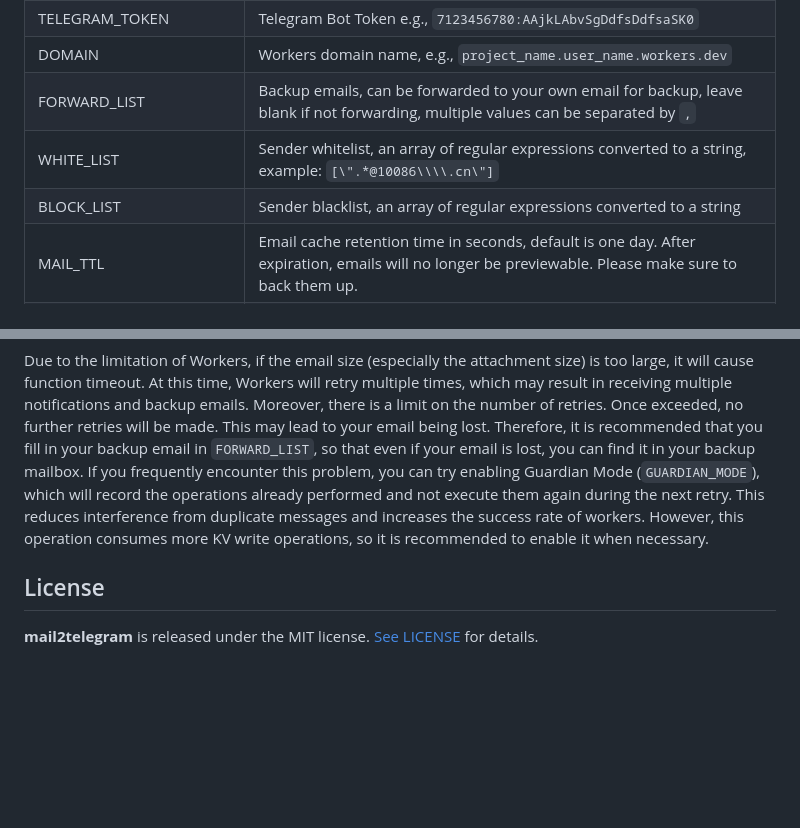
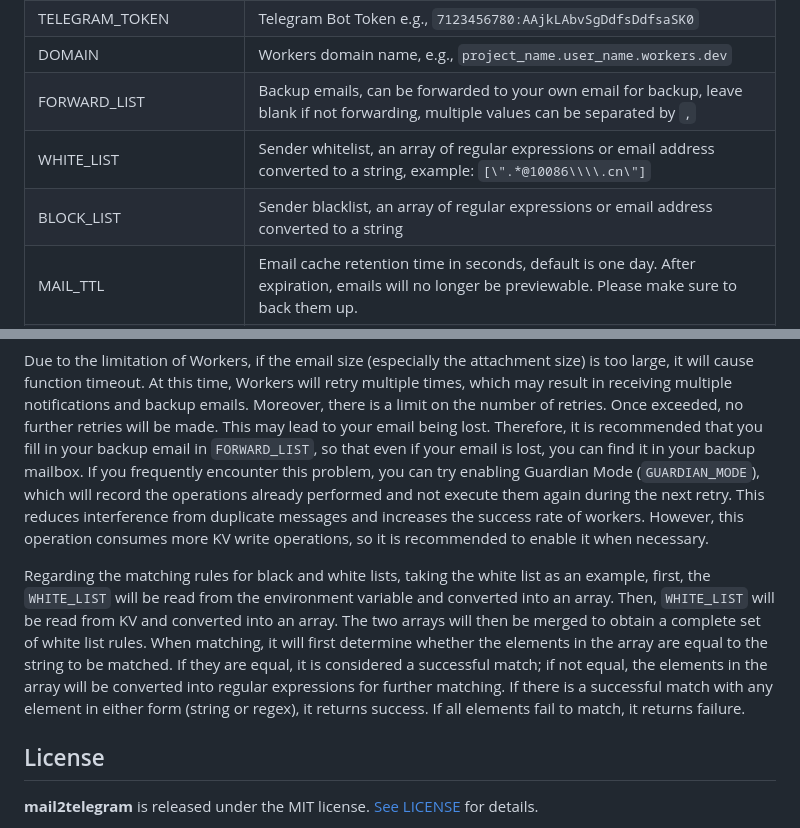
Before and after one commit to TBXark/mail2telegram, a Markdown page: README.md, 2 parts joined by grey strips. Rendered like a GitHub page; blank space fills up the shorter version.

```diff
--- a/README.md
+++ b/README.md
@@ -64,8 +64,8 @@ Location: Workers & Pages - your_work_name - Settings - Variables
 | TELEGRAM_TOKEN         | Telegram Bot Token e.g., `7123456780:AAjkLAbvSgDdfsDdfsaSK0`                                                                                                                                                                                                                                                                                                                                                                                     |
 | DOMAIN                 | Workers domain name, e.g., `project_name.user_name.workers.dev`                                                                                                                                                                                                                                                                                                                                     |
 | FORWARD_LIST           | Backup emails, can be forwarded to your own email for backup, leave blank if not forwarding, multiple values can be separated by `,`                                                                                                                                                                                                                                                                   |
-| WHITE_LIST             | Sender whitelist, an array of regular expressions converted to a string, example: `[\".*@10086\\\\.cn\"]`                                                                                                                                                                                                                                                                                              |
-| BLOCK_LIST             | Sender blacklist, an array of regular expressions converted to a string                                                                                                                                                                                                                                                                                                                                |
+| WHITE_LIST             | Sender whitelist, an array of regular expressions or email address converted to a string, example: `[\".*@10086\\\\.cn\"]`                                                                                                                                                                                                                                                                                              |
+| BLOCK_LIST             | Sender blacklist, an array of regular expressions or email address converted to a string                                                                                                                                                                                                                                                                                                                                |
 | MAIL_TTL               | Email cache retention time in seconds, default is one day. After expiration, emails will no longer be previewable. Please make sure to back them up.                                                                                                                                                                                                                                                   |
 | OPENAI_API_KEY         | OpenAI API Key, Used for summarizing email content. If not filled out, the "Summary" button will not appear.                                                                                                                                                                                                                                                                                           |
 | OPENAI_COMPLETIONS_API | Customizable API, default value is `https://api.openai.com/v1/chat/completions`                                                                                                                                                                                                                                                                                                                        |
@@ -125,6 +125,8 @@ This Bot does not support attachments. If you need attachment support, you can c
 
 Due to the limitation of Workers, if the email size (especially the attachment size) is too large, it will cause function timeout. At this time, Workers will retry multiple times, which may result in receiving multiple notifications and backup emails. Moreover, there is a limit on the number of retries. Once exceeded, no further retries will be made. This may lead to your email being lost. Therefore, it is recommended that you fill in your backup email in `FORWARD_LIST`, so that even if your email is lost, you can find it in your backup mailbox. If you frequently encounter this problem, you can try enabling Guardian Mode (`GUARDIAN_MODE`), which will record the operations already performed and not execute them again during the next retry. This reduces interference from duplicate messages and increases the success rate of workers. However, this operation consumes more KV write operations, so it is recommended to enable it when necessary.
 
+Regarding the matching rules for black and white lists, taking the white list as an example, first, the `WHITE_LIST` will be read from the environment variable and converted into an array. Then, `WHITE_LIST` will be read from KV and converted into an array. The two arrays will then be merged to obtain a complete set of white list rules. When matching, it will first determine whether the elements in the array are equal to the string to be matched. If they are equal, it is considered a successful match; if not equal, the elements in the array will be converted into regular expressions for further matching. If there is a successful match with any element in either form (string or regex), it returns success. If all elements fail to match, it returns failure.
+
 ## License
 
 **mail2telegram** is released under the MIT license. [See LICENSE](LICENSE) for details.
```
Also changed, not shown: doc/README_CN.md (+5 -2 lines).
